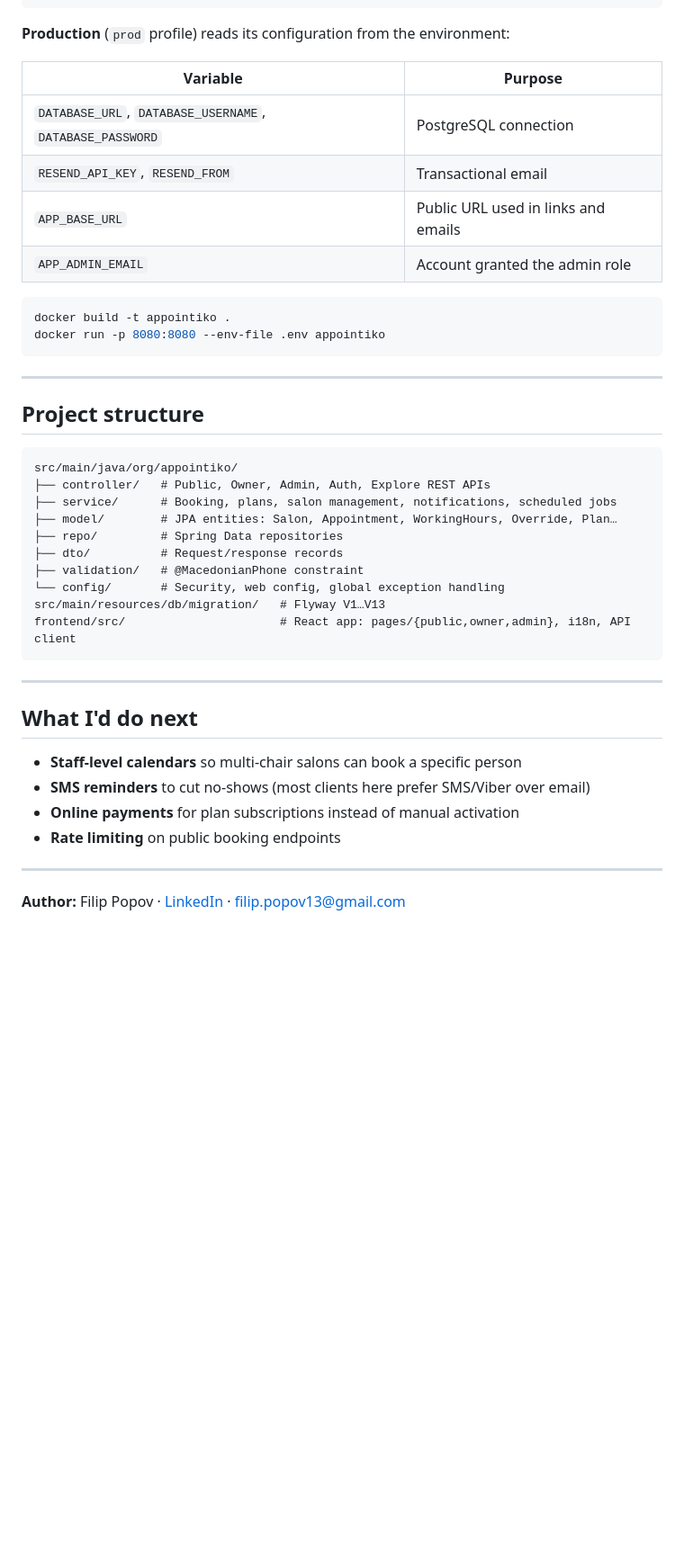
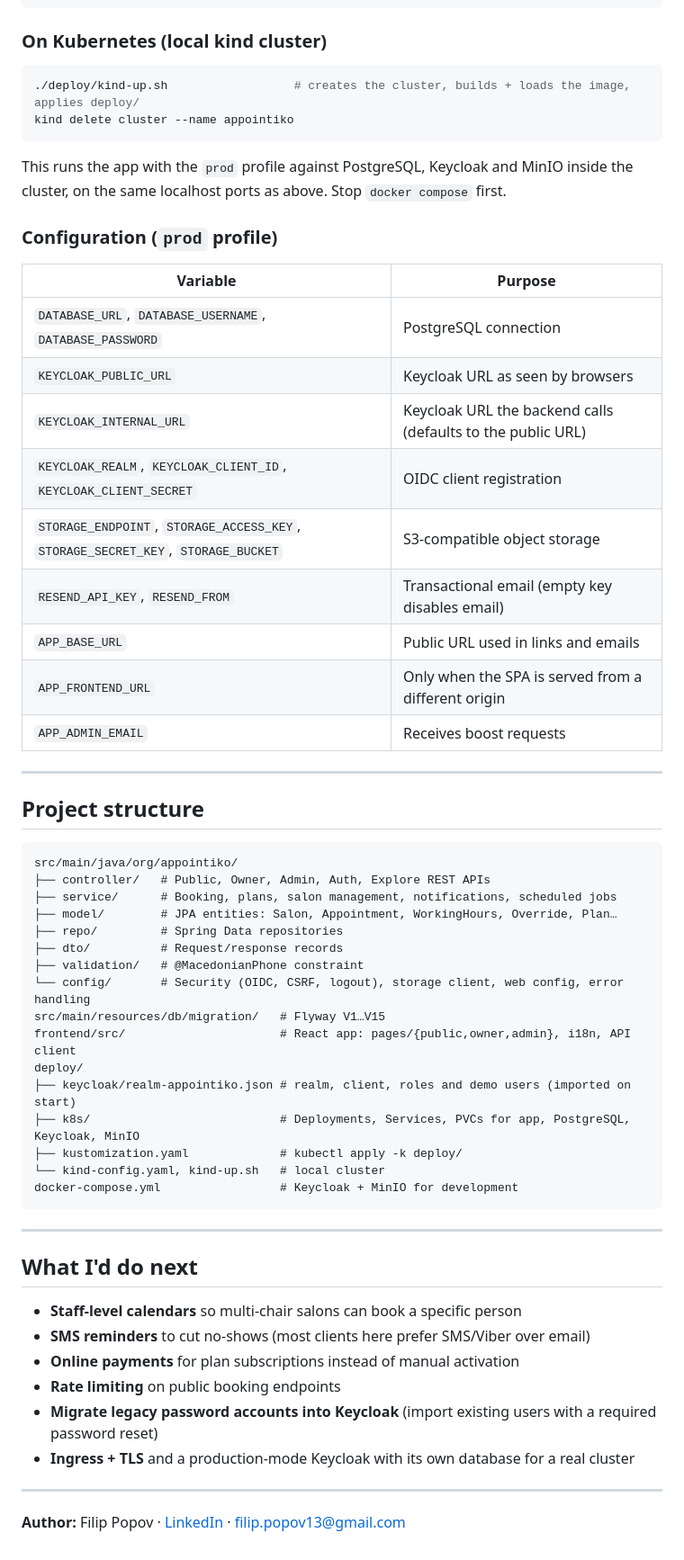
Before and after one commit to filipopov/Appointiko, a Markdown page: README.md, the part around one of its changes. Shown at 90% size. GitHub-like rendering; blank space fills up the shorter version.

````diff
--- a/README.md
+++ b/README.md
@@ -109,19 +125,28 @@ cd frontend && npm install && npm run dev
 ./mvnw test
 ```
 
-**Production** (`prod` profile) reads its configuration from the environment:
+### On Kubernetes (local kind cluster)
+
+```bash
+./deploy/kind-up.sh                  # creates the cluster, builds + loads the image, applies deploy/
+kind delete cluster --name appointiko
+```
+
+This runs the app with the `prod` profile against PostgreSQL, Keycloak and MinIO inside the cluster, on the same localhost ports as above. Stop `docker compose` first.
+
+### Configuration (`prod` profile)
 
 | Variable | Purpose |
 |----------|---------|
 | `DATABASE_URL`, `DATABASE_USERNAME`, `DATABASE_PASSWORD` | PostgreSQL connection |
-| `RESEND_API_KEY`, `RESEND_FROM` | Transactional email |
+| `KEYCLOAK_PUBLIC_URL` | Keycloak URL as seen by browsers |
+| `KEYCLOAK_INTERNAL_URL` | Keycloak URL the backend calls (defaults to the public URL) |
+| `KEYCLOAK_REALM`, `KEYCLOAK_CLIENT_ID`, `KEYCLOAK_CLIENT_SECRET` | OIDC client registration |
+| `STORAGE_ENDPOINT`, `STORAGE_ACCESS_KEY`, `STORAGE_SECRET_KEY`, `STORAGE_BUCKET` | S3-compatible object storage |
+| `RESEND_API_KEY`, `RESEND_FROM` | Transactional email (empty key disables email) |
 | `APP_BASE_URL` | Public URL used in links and emails |
-| `APP_ADMIN_EMAIL` | Account granted the admin role |
-
-```bash
-docker build -t appointiko .
-docker run -p 8080:8080 --env-file .env appointiko
-```
+| `APP_FRONTEND_URL` | Only when the SPA is served from a different origin |
+| `APP_ADMIN_EMAIL` | Receives boost requests |
 
 ---
 
@@ -135,9 +160,15 @@ src/main/java/org/appointiko/
 ├── repo/         # Spring Data repositories
 ├── dto/          # Request/response records
 ├── validation/   # @MacedonianPhone constraint
-└── config/       # Security, web config, global exception handling
-src/main/resources/db/migration/   # Flyway V1…V13
+└── config/       # Security (OIDC, CSRF, logout), storage client, web config, error handling
+src/main/resources/db/migration/   # Flyway V1…V15
 frontend/src/                      # React app: pages/{public,owner,admin}, i18n, API client
+deploy/
+├── keycloak/realm-appointiko.json # realm, client, roles and demo users (imported on start)
+├── k8s/                           # Deployments, Services, PVCs for app, PostgreSQL, Keycloak, MinIO
+├── kustomization.yaml             # kubectl apply -k deploy/
+└── kind-config.yaml, kind-up.sh   # local cluster
+docker-compose.yml                 # Keycloak + MinIO for development
 ```
 
 ---
@@ -148,6 +179,8 @@ frontend/src/                      # React app: pages/{public,owner,admin}, i18n
 - **SMS reminders** to cut no-shows (most clients here prefer SMS/Viber over email)
 - **Online payments** for plan subscriptions instead of manual activation
 - **Rate limiting** on public booking endpoints
+- **Migrate legacy password accounts into Keycloak** (import existing users with a required password reset)
+- **Ingress + TLS** and a production-mode Keycloak with its own database for a real cluster
 
 ---
 
````
Also changed, not shown: other parts of README.md (+30 -14 lines).
